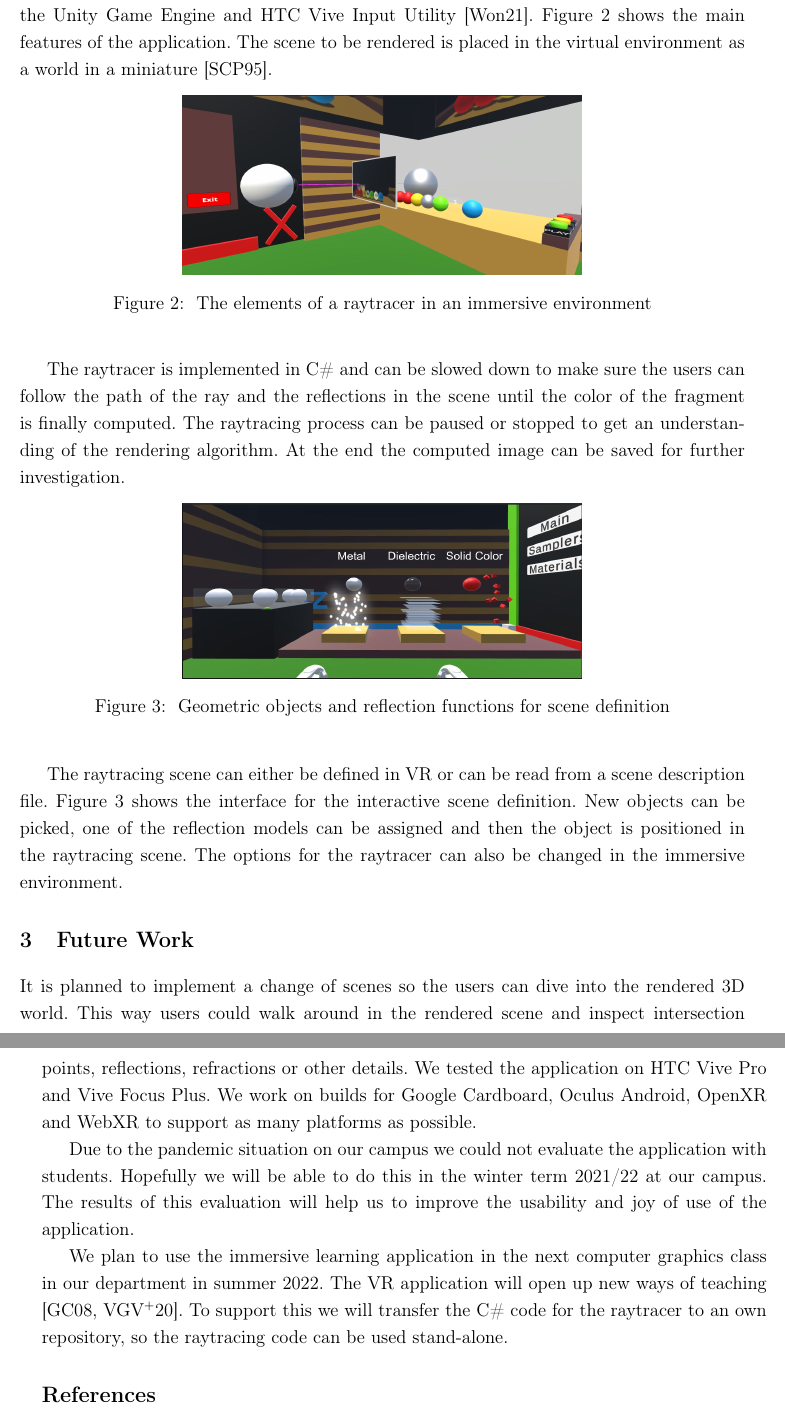
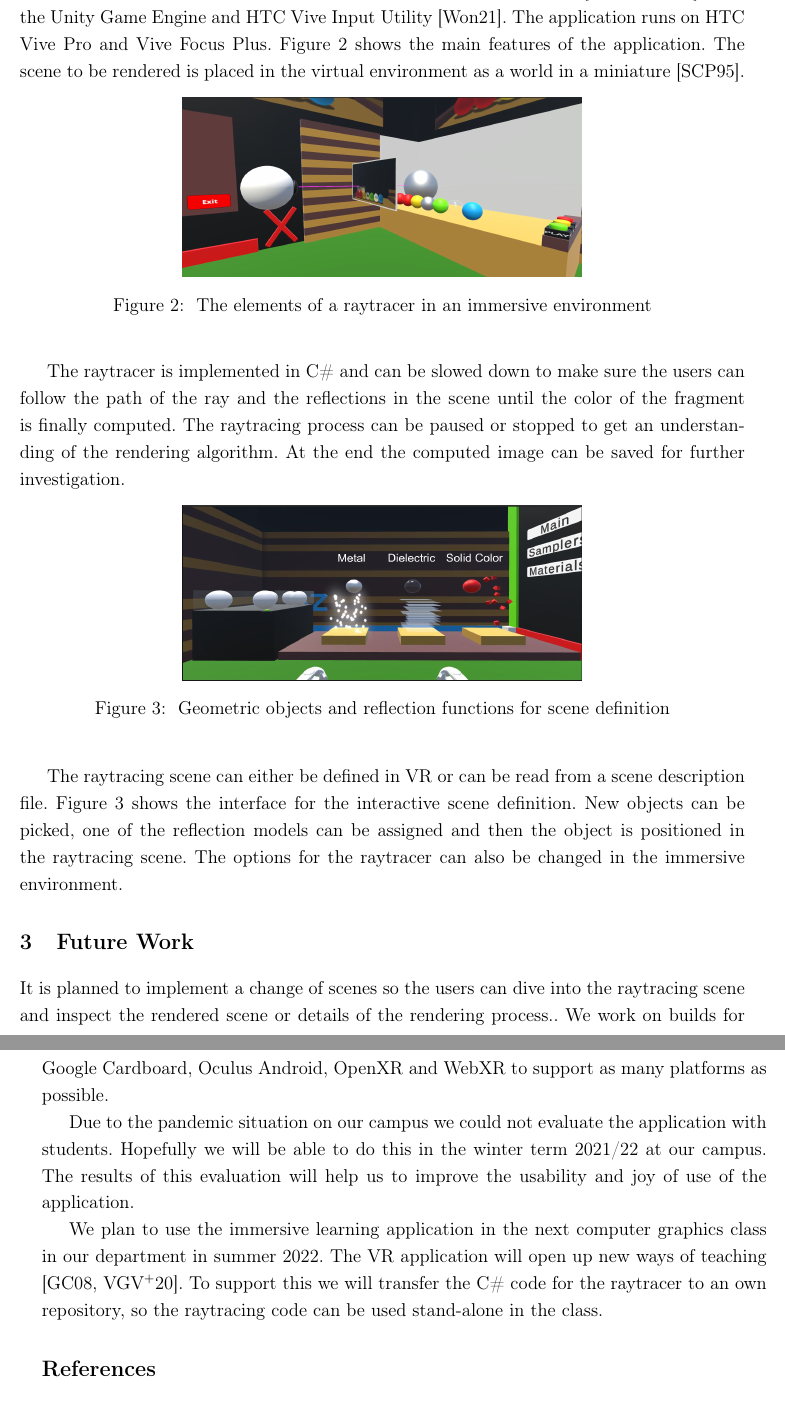
Before and after one commit to VRLAB-HSKL/RayTracing, a LaTeX document (doc/paper/vraytrace.tex): two parts of pages 2 and 3 of 3, joined at a grey line, cut so that both start at the same text. Compiled offline with pdfLaTeX.

Commit message:
Kleinere Änderungen am Poster Abstract

```diff
--- a/doc/paper/vraytrace.tex
+++ b/doc/paper/vraytrace.tex
@@ -61,7 +61,9 @@ from 3D space to a programming language and deepen the understanding of the basi
 %
 \section{Visual Raytrace}
 We implemented the immersive learning application \textbf{Visual Raytrace} \cite{saerota_21, visualraytrace} using the Unity Game Engine
-and HTC Vive Input Utility \cite{viveInput}. Figure \ref{vray:scene} shows the main features of the application.
+and HTC Vive Input Utility \cite{viveInput}.
+The application runs on HTC Vive Pro and Vive Focus Plus.
+Figure \ref{vray:scene} shows the main features of the application.
 The scene to be rendered is placed in the virtual environment as a world in a miniature \cite{pausch_95}.
 
 \begin{figure}[h!]
@@ -88,10 +90,8 @@ is positioned in the raytracing scene.
 The options for the raytracer can also be changed in the immersive environment.
 %
 \section{Future Work}
-It is planned to implement a change of scenes so the users can dive into the rendered 3D world.
-This way users could walk around in the rendered scene and inspect  intersection points,
-reflections, refractions or other details.
-We tested the application on HTC Vive Pro and Vive Focus Plus.
+It is planned to implement a change of scenes so the users can dive into the raytracing scene
+and inspect the rendered scene or details of the rendering process..
 We work on builds for Google Cardboard, Oculus Android,
 OpenXR and WebXR to support as many platforms as possible.
 
@@ -102,7 +102,7 @@ The results of this evaluation will help us to improve the usability and joy of
 We plan to use the immersive learning application in the next computer graphics class in our department
 in summer 2022. The VR application will open up new ways of teaching \cite{ganovelli_08, vitsas_20}.
 To support this we will transfer the C\# code for the raytracer to an own repository, so the raytracing code
-can be used stand-alone.
+can be used stand-alone in the class.
 
 %set appropriate bib style
 \VRARsetbibstyle
```
Also changed, not shown: doc/paper/vraytrace.pdf.
